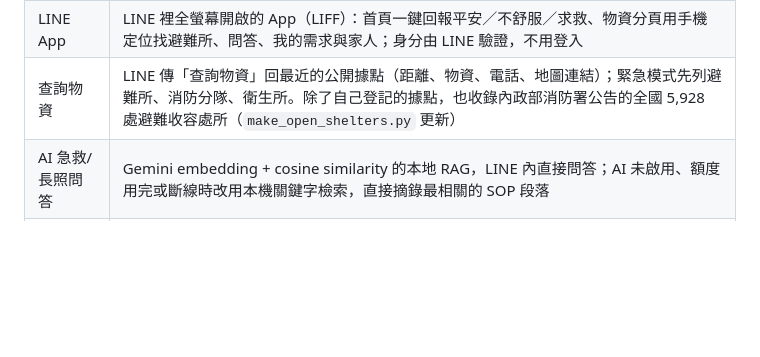
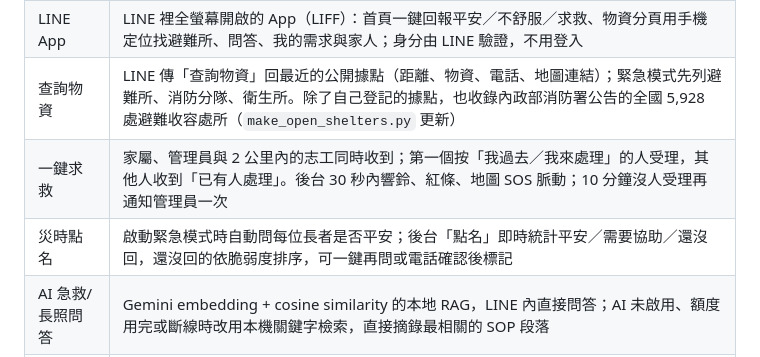
Before and after one commit to thousandflame1000/smart-emergency, a Markdown page: README.md, the part around the change. Drawn GitHub-style; blank space fills up the shorter version.

```diff
--- a/README.md
+++ b/README.md
@@ -19,6 +19,8 @@
 | 志工申請 | 「我要當志工」一題一題問，管理員在後台審核，結果推播通知 |
 | LINE App | LINE 裡全螢幕開啟的 App（LIFF）：首頁一鍵回報平安／不舒服／求救、物資分頁用手機定位找避難所、問答、我的需求與家人；身分由 LINE 驗證，不用登入 |
 | 查詢物資 | LINE 傳「查詢物資」回最近的公開據點（距離、物資、電話、地圖連結）；緊急模式先列避難所、消防分隊、衛生所。除了自己登記的據點，也收錄內政部消防署公告的全國 5,928 處避難收容處所（`make_open_shelters.py` 更新） |
+| 一鍵求救 | 家屬、管理員與 2 公里內的志工同時收到；第一個按「我過去／我來處理」的人受理，其他人收到「已有人處理」。後台 30 秒內響鈴、紅條、地圖 SOS 脈動；10 分鐘沒人受理再通知管理員一次 |
+| 災時點名 | 啟動緊急模式時自動問每位長者是否平安；後台「點名」即時統計平安／需要協助／還沒回，還沒回的依脆弱度排序，可一鍵再問或電話確認後標記 |
 | AI 急救/長照問答 | Gemini embedding + cosine similarity 的本地 RAG，LINE 內直接問答；AI 未啟用、額度用完或斷線時改用本機關鍵字檢索，直接摘錄最相關的 SOP 段落 |
 | 物資媒合 | 脆弱度加權評分 + 匈牙利演算法批次最佳指派（非貪婪逐筆） |
 | 事件處置工作區 | 人員、需求、志工物資、設施與任務關係集中在同一個版本化工作區操作；「自動派遣」一鍵產生待核准建議 |
```
Also changed, not shown: docs/FINALS_SETUP.md (+18 -13 lines).
